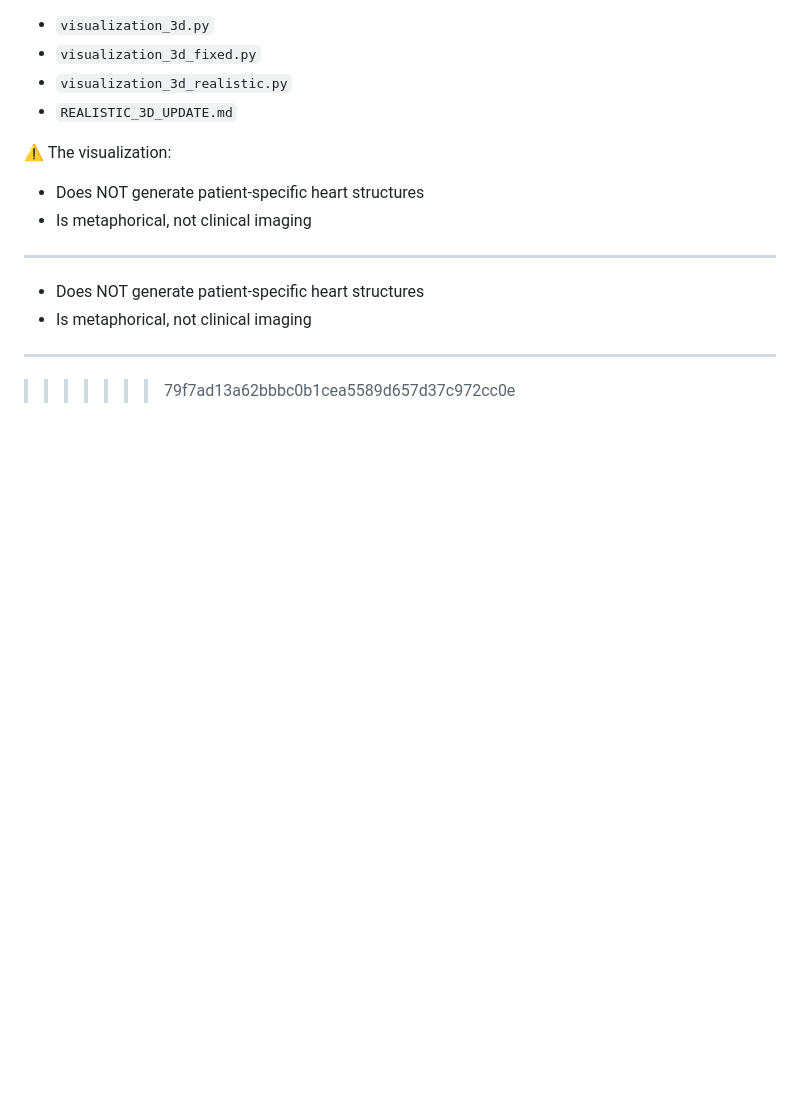
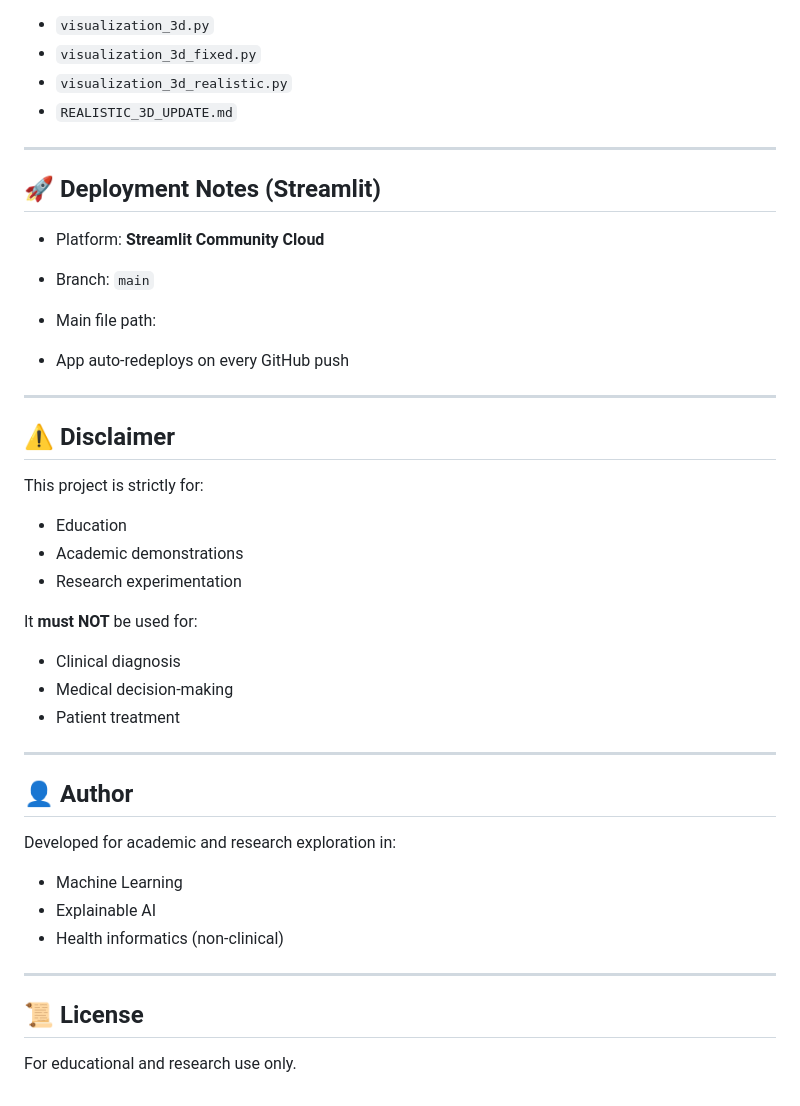
Before and after one commit to Kvvvvvvvvv/heart_disease_prediction, a Markdown page: readme.md, the part around one of its changes. Drawn GitHub-style; blank space fills up the shorter version.

```diff
--- a/readme.md
+++ b/readme.md
@@ -126,14 +130,41 @@ Files:
 - `visualization_3d_realistic.py`
 - `REALISTIC_3D_UPDATE.md`
 
-⚠️ The visualization:
-- Does NOT generate patient-specific heart structures
-- Is metaphorical, not clinical imaging
+---
+
+## 🚀 Deployment Notes (Streamlit)
+
+- Platform: **Streamlit Community Cloud**
+- Branch: `main`
+- Main file path:
+
+- App auto-redeploys on every GitHub push
 
 ---
 
-- Does NOT generate patient-specific heart structures
-- Is metaphorical, not clinical imaging
+## ⚠️ Disclaimer
+
+This project is strictly for:
+- Education
+- Academic demonstrations
+- Research experimentation
+
+It **must NOT** be used for:
+- Clinical diagnosis
+- Medical decision-making
+- Patient treatment
 
 ---
->>>>>>> 79f7ad13a62bbbc0b1cea5589d657d37c972cc0e
+
+## 👤 Author
+
+Developed for academic and research exploration in:
+- Machine Learning
+- Explainable AI
+- Health informatics (non-clinical)
+
+---
+
+## 📜 License
+
+For educational and research use only.
```
Also changed, not shown: other parts of readme.md (+71 -67 lines).
